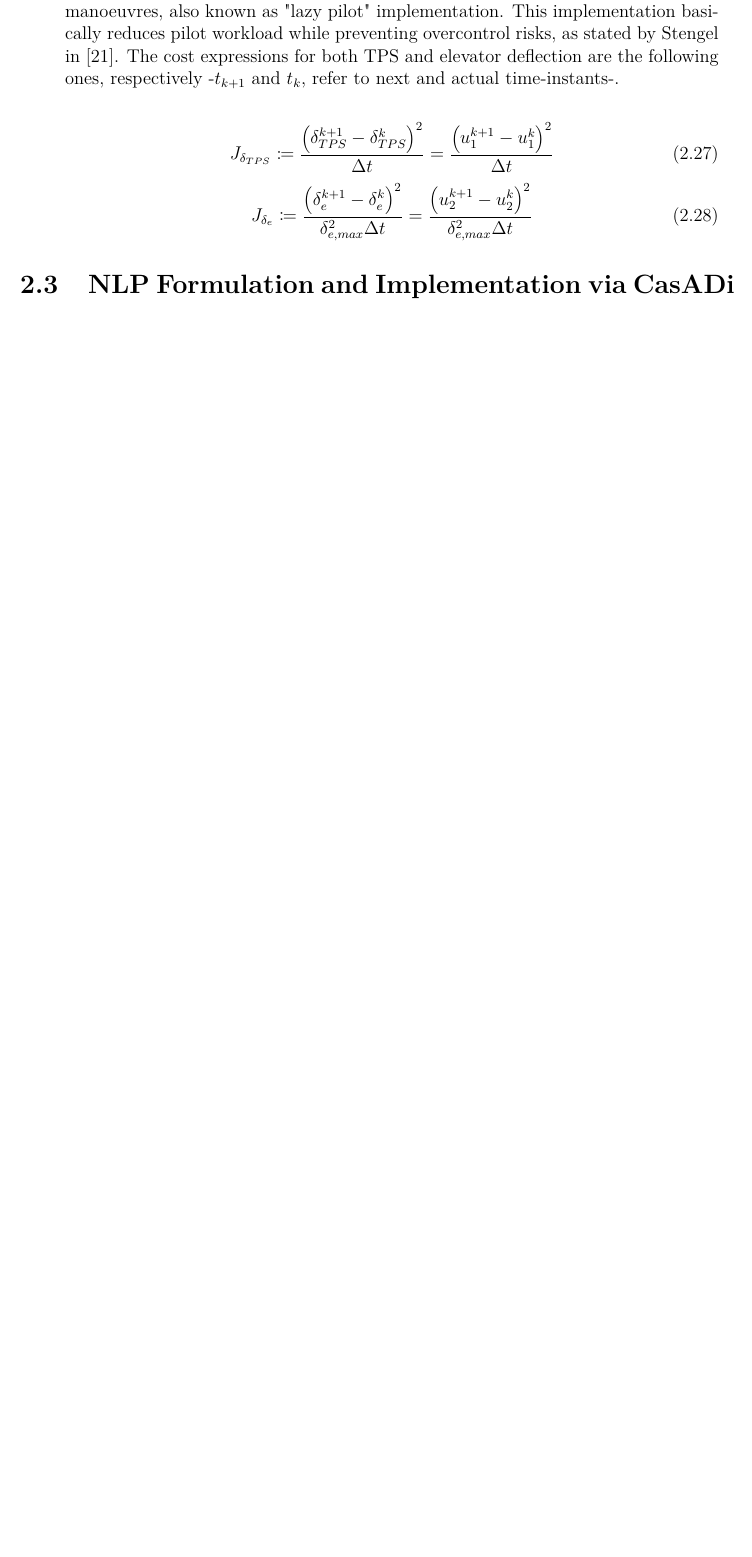
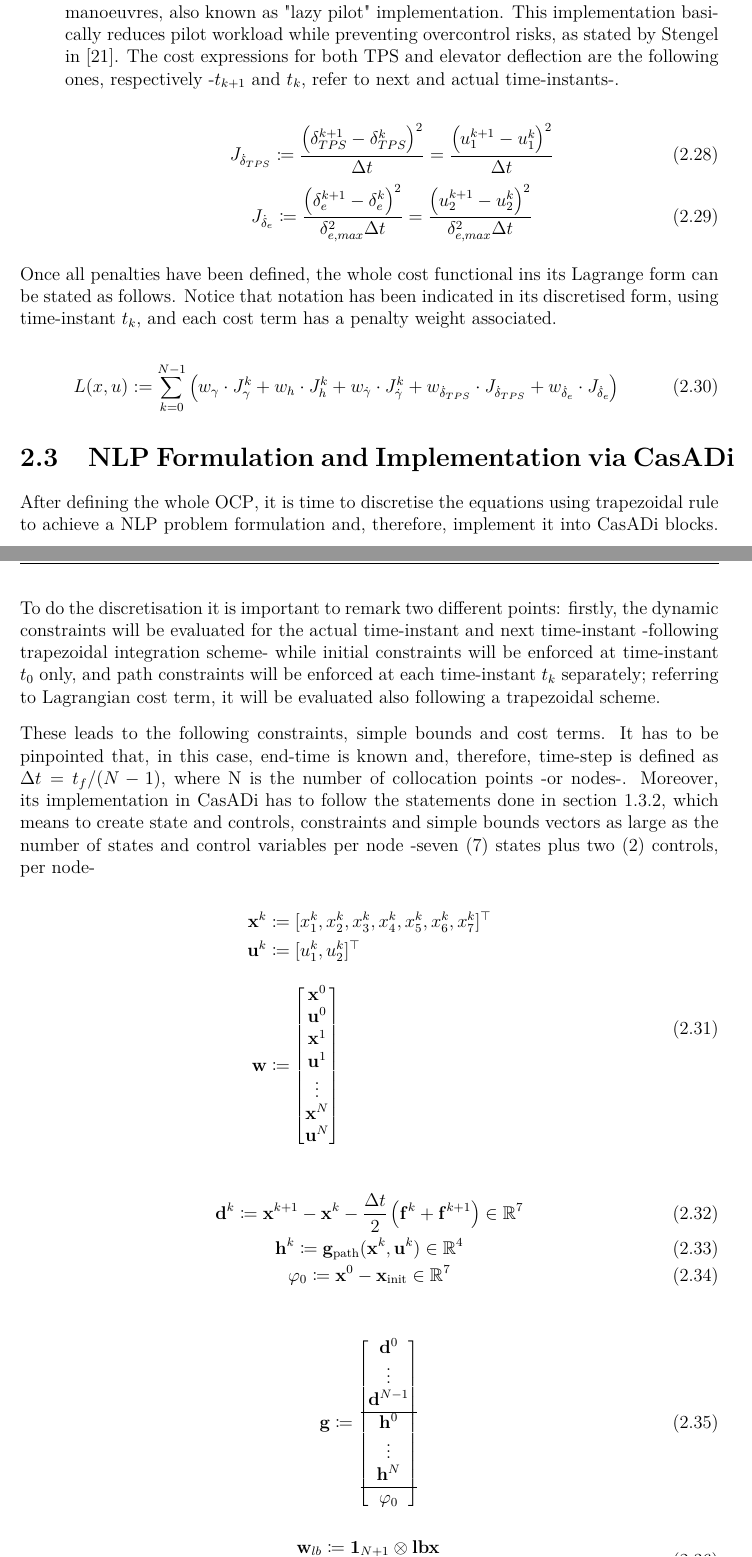
Before and after one commit to OverfittedPenguin/TFG_Campillo_Abimael, a LaTeX thesis (report/main.tex, which reads report/chapters/ch3_benchmark.tex): part of page 29 of 31 before the commit and two parts of pages 29 and 30 of 33 after it, the two joined at a grey line, cut so that both start at the same text, the shorter picture padded with empty space. Compiled offline with pdfLaTeX.

Commit message:
Ch3. Writing. #9

```diff
--- a/report/chapters/ch3_benchmark.tex
+++ b/report/chapters/ch3_benchmark.tex
@@ -282,11 +300,51 @@ Third phase of an \gls{ocp} definition is defining which variables have to be op
     \item Eventually, control variable rates minimisation have been introduced using a quadratic penalty, in each case, for preventing a bang-bang -rapidly control changing- behaviour, since it is a non-feasible behaviour in real systems. Furthermore, control rate minimisation is the normal criteria for real pilots when facing low-altitude flight manoeuvres, also known as "lazy pilot" implementation. This implementation basically reduces pilot workload while preventing overcontrol risks, as stated by Stengel in \cite{stengel1994optimal}. The cost expressions for both \gls{tps} and elevator deflection are the following ones, respectively -$t_{k+1}$ and $t_{k}$, refer to next and actual time-instants-.
 
     \begin{equation}
-    J_{\delta_{TPS}} \coloneqq \frac{\left(\delta_{TPS}^{k+1} - \delta_{TPS}^{k}\right)^2}{\Delta t} = \frac{\left(u_1^{k+1} - u_1^{k}\right)^2}{\Delta t}
+    J_{\dot{\delta}_{TPS}} \coloneqq \frac{\left(\delta_{TPS}^{k+1} - \delta_{TPS}^{k}\right)^2}{\Delta t} = \frac{\left(u_1^{k+1} - u_1^{k}\right)^2}{\Delta t}
     \end{equation}
     \begin{equation}
-    J_{\delta_{e}} \coloneqq \frac{\left(\delta_{e}^{k+1} - \delta_{e}^{k}\right)^2}{\delta_{e, max}^2\Delta t} = \frac{\left(u_2^{k+1} - u_2^{k}\right)^2}{\delta_{e,max}^2\Delta t}
+    J_{\dot{\delta}_{e}} \coloneqq \frac{\left(\delta_{e}^{k+1} - \delta_{e}^{k}\right)^2}{\delta_{e, max}^2\Delta t} = \frac{\left(u_2^{k+1} - u_2^{k}\right)^2}{\delta_{e,max}^2\Delta t}
     \end{equation}
 \end{itemize}
 
+Once all penalties have been defined, the whole cost functional ins its Lagrange form can be stated as follows. Notice that notation has been indicated in its discretised form, using time-instant $t_k$, and each cost term has a penalty weight associated.
+
+\begin{equation}
+    L(x,u) := \sum_{k=0}^{N-1} \left(w_\gamma\cdot J_\gamma^k + w_h \cdot J_h^k + w_{\dot{\gamma}}\cdot J_{\dot{\gamma}}^k + w_{\dot{\delta}_{TPS}}\cdot J_{\dot{\delta}_{TPS}} + w_{\dot{\delta}_e}\cdot J_{\dot{\delta}_e}\right)
+    \label{eq:Benchmark_Cost}
+\end{equation}
+
 \section{NLP Formulation and Implementation via CasADi}
+After defining the whole \gls{ocp}, it is time to discretise the equations using trapezoidal rule to achieve a \gls{nlp} problem formulation and, therefore, implement it into CasADi blocks. To do the discretisation it is important to remark two different points: firstly, the dynamic constraints will be evaluated for the actual time-instant and next time-instant -following trapezoidal integration scheme- while initial constraints will be enforced at time-instant $t_0$ only, and path constraints will be enforced at each time-instant $t_k$ separately; referring to Lagrangian cost term, it will be evaluated also following a trapezoidal scheme.
+
+These leads to the following constraints, simple bounds and cost terms. It has to be pinpointed that, in this case, end-time is known and, therefore, time-step is defined as $\Delta t = t_f / (N-1)$, where N is the number of collocation points -or nodes-. Moreover, its implementation in CasADi has to follow the statements done in section \ref{sec:CasADi}, which means to create state and controls, constraints and simple bounds vectors as large as the number of states and control variables per node -seven (7) states plus two (2) controls, per node-
+
+\begin{equation}
+    \begin{aligned}
+        \mathbf{x}^k & \coloneqq [x_1^k, x_2^k, x_3^k, x_4^k, x_5^k, x_6^k, x_7^k]^\top \\
+        \mathbf{u}^k & \coloneqq [u_1^k, u_2^k]^\top \\[10pt]
+        \mathbf{w} & \coloneqq
+        \begin{bmatrix}
+            \mathbf{x}^0 \\ \mathbf{u}^0 \\ \mathbf{x}^1 \\ \mathbf{u}^1 \\ \vdots \\ \mathbf{x}^N \\ \mathbf{u}^N
+        \end{bmatrix}
+    \end{aligned}
+    \label{eq:Benchmark_NLP_w}
+\end{equation}
+
+\begin{gather}
+    \mathbf{d}^k \coloneqq \mathbf{x}^{k+1} - \mathbf{x}^k - \frac{\Delta t}{2} \left( \mathbf{f}^k + \mathbf{f}^{k+1} \right) \in \mathbb{R}^7 \\
+    \mathbf{h}^k \coloneqq \mathbf{g}_{\text{path}}( \mathbf{x}^k, \mathbf{u}^k ) \in \mathbb{R}^4 \\
+    \mathbf{\varphi}_0 \coloneqq \mathbf{x}^0 - \mathbf{x}_{\text{init}} \in \mathbb{R}^7
+\end{gather}
+
+\begin{equation}
+    \mathbf{g} \coloneqq
+    \begin{bmatrix}
+        \mathbf{d}^0 \\ \vdots \\ \mathbf{d}^{N-1} \\ \hline
+        \mathbf{h}^0 \\ \vdots \\ \mathbf{h}^N \\ \hline
+        \mathbf{\varphi}_0
+    \end{bmatrix}
+    \label{eq:Benchmark_NLP_g}
+\end{equation}
+
+\begin{equation}
@@ -292,0 +363,2 @@ Third phase of an \gls{ocp} definition is defining which variables have to be op
+    \label{eq:Benchmark_NLP_Cost_Final}
+\end{equation}
```
Also changed, not shown: report/chapters/ch2_fundamentals_oc.tex (+1 -0 lines), report/main.pdf, report/chapters/ch3_benchmark.tex (65 more changed lines).
